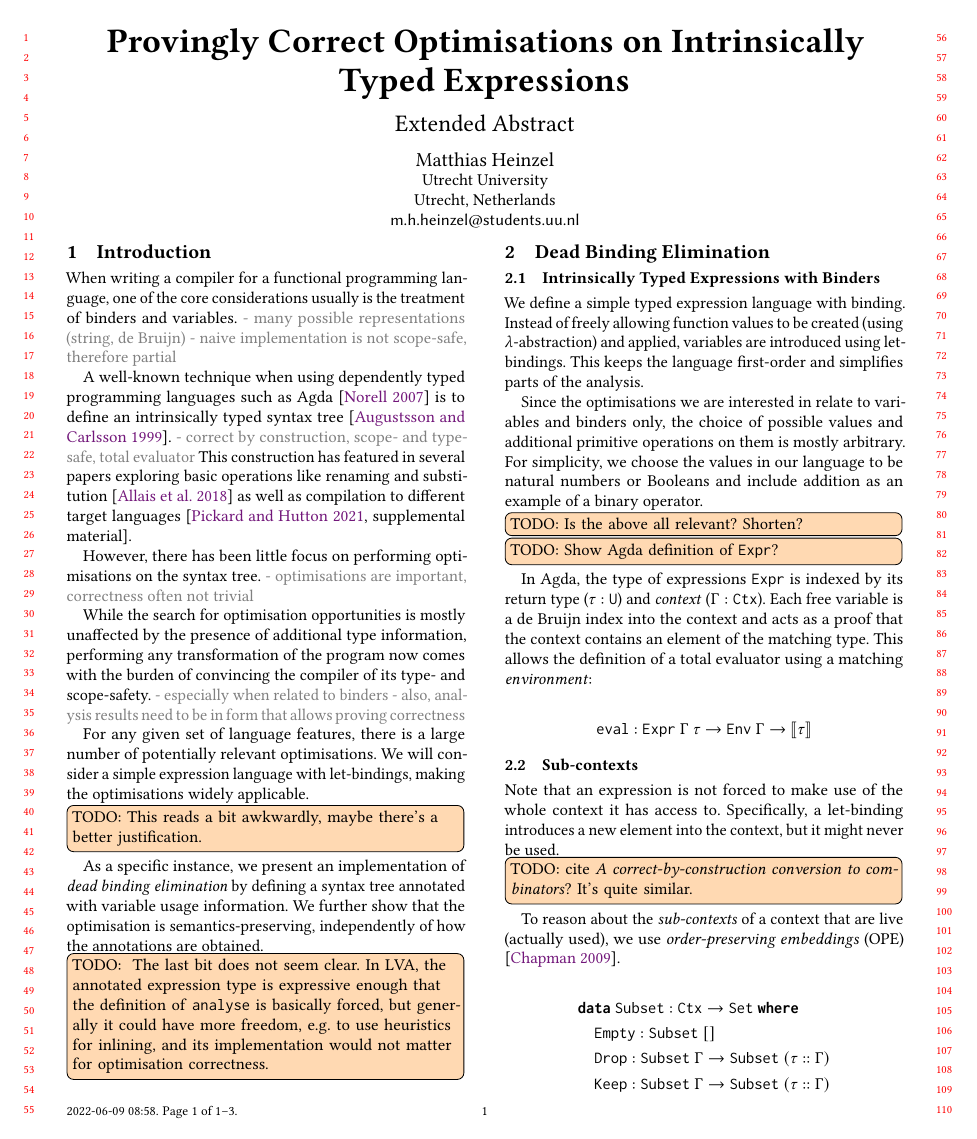
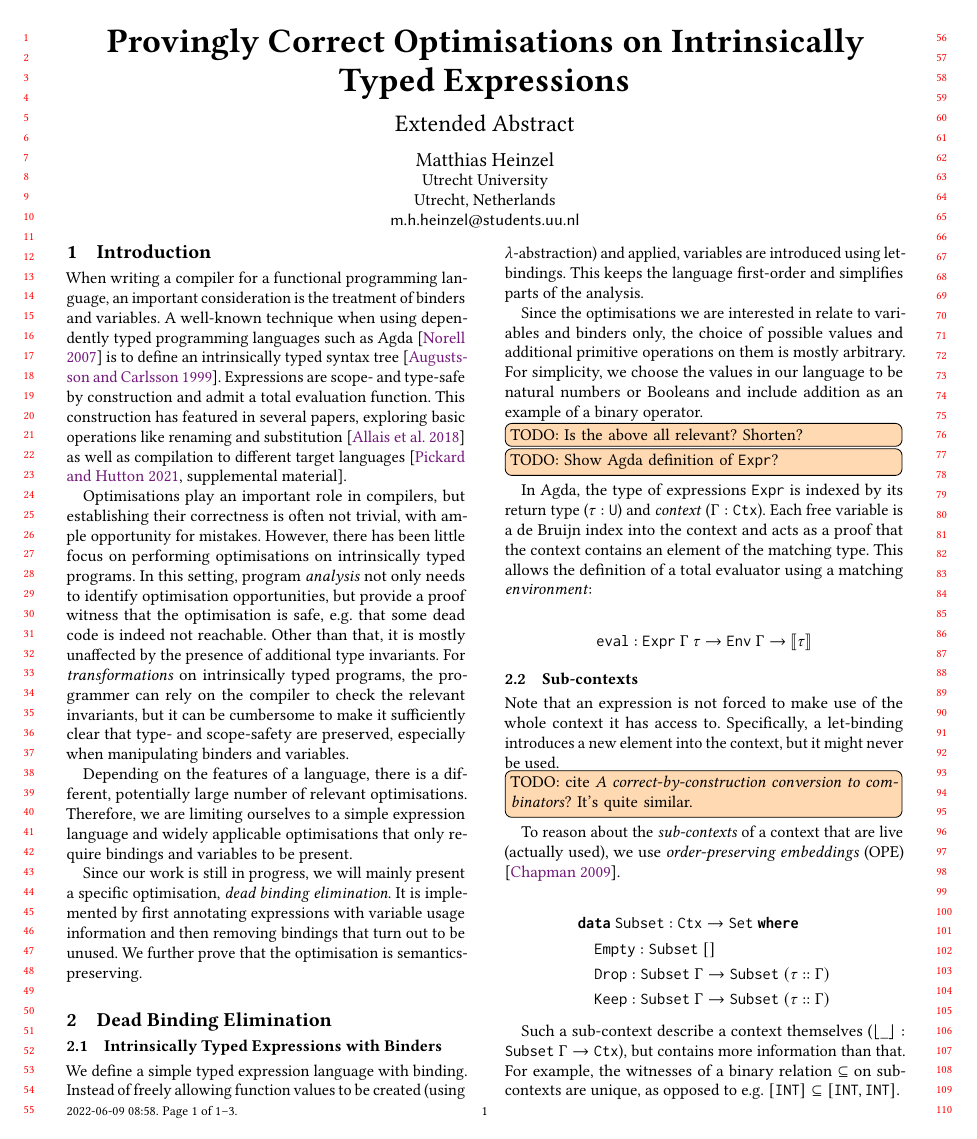
Before and after one commit to mheinzel/correct-optimisations, a LaTeX paper (latex/icfp-tyde-abstract.tex): page 1 of 3. Compiled offline with pdfLaTeX.

Commit message:
tyde: introduction

```diff
--- a/latex/icfp-tyde-abstract.tex
+++ b/latex/icfp-tyde-abstract.tex
@@ -52,49 +52,47 @@
 \section{Introduction}
 
 When writing a compiler for a functional programming language,
-one of the core considerations usually is the treatment of binders and variables.
-\Draft{many possible representations (string, de Bruijn)}
-\Draft{naive implementation is not scope-safe, therefore partial}
-
+an important consideration is the treatment of binders and variables.
+%\Draft{many possible representations (string, de Bruijn)}
+%\Draft{naive implementation is not scope-safe, therefore partial}
 A well-known technique when using dependently typed programming languages such as Agda
 \cite{norell2007agda}
 is to define an intrinsically typed syntax tree \cite{augustsson1999intrinsic}.
-\Draft{correct by construction, scope- and type-safe, total evaluator}
-This construction has featured in several papers exploring
+Expressions are scope- and type-safe by construction and admit a total evaluation function.
+This construction has featured in several papers, exploring
 basic operations like renaming and substitution
 \cite{allais2018universe}
 as well as compilation to different target languages
 \cite[supplemental material]{pickard2021calculating}.
 
-However, there has been little focus on performing optimisations on the syntax tree.
-\Draft{optimisations are important, correctness often not trivial}
+Optimisations play an important role in compilers, but
+establishing their correctness is often not trivial,
+with ample opportunity for mistakes.
+However, there has been little focus on performing optimisations on intrinsically typed programs.
+%
+In this setting, program \emph{analysis} not only needs to identify optimisation opportunities,
+but provide a proof witness that the optimisation is safe,
+e.g. that some dead code is indeed not reachable.
+Other than that, it is mostly unaffected by the presence of additional type invariants.
+%
+For \emph{transformations} on intrinsically typed programs,
+the programmer can rely on the compiler to check the relevant invariants,
+but it can be cumbersome to make it sufficiently clear that type- and scope-safety are preserved,
+especially when manipulating binders and variables.
 
-While the search for optimisation opportunities is mostly unaffected
-by the presence of additional type information,
-performing any transformation of the program now comes with the burden of
-convincing the compiler of its type- and scope-safety.
-\Draft{especially when related to binders}
-\Draft{also, analysis results need to be in form that allows proving correctness}
-
-For any given set of language features, there is a large number of potentially relevant optimisations.
-We will consider a simple expression language with let-bindings,
-making the optimisations widely applicable.
+Depending on the features of a language, there is a different,
+potentially large number of relevant optimisations.
+Therefore, we are limiting ourselves to a simple expression language
+and widely applicable optimisations that only require bindings and variables to be present.
 % \Todo{Not sure how to plug the Nielsen book here, maybe just leave it out}
-\Todo{This reads a bit awkwardly, maybe there's a better justification.}
 % list interesting optimisations?
 
 % In this paper, we \ldots\ set of analyses \ldots\
-As a specific instance, we present an implementation of \emph{dead binding elimination}
-by defining a syntax tree annotated with variable usage information.
-We further show that the optimisation is semantics-preserving,
-independently of how the annotations are obtained.
-\Todo{
-  The last bit does not seem clear.
-  In LVA, the annotated expression type is expressive enough
-  that the definition of \I{analyse} is basically forced,
-  but generally it could have more freedom, e.g. to use heuristics for inlining,
-  and its implementation would not matter for optimisation correctness.
-}
+Since our work is still in progress,
+we will mainly present a specific optimisation, \emph{dead binding elimination}.
+It is implemented by first annotating expressions with variable usage information
+and then removing bindings that turn out to be unused.
+We further prove that the optimisation is semantics-preserving.
 
 
 \section{Dead Binding Elimination}
```
Also changed, not shown: latex/icfp-tyde-abstract.tex (6 more changed lines).
